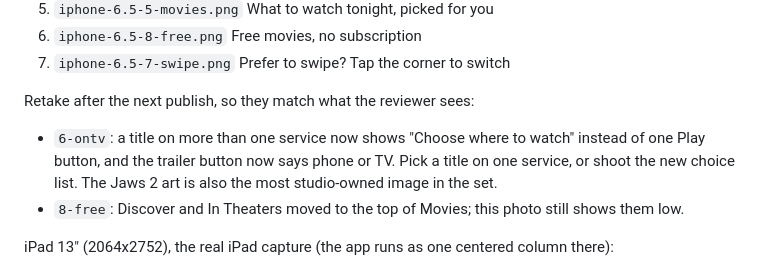
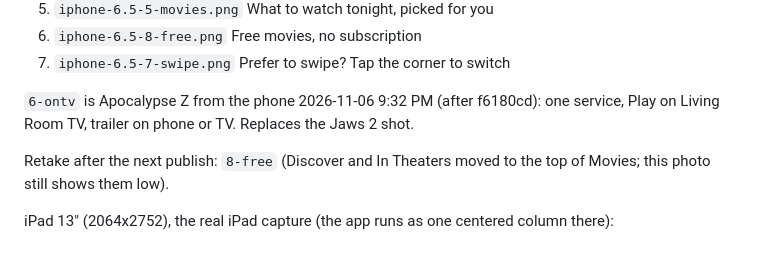
Before and after one commit to steelheadlodge/TunedTV, a Markdown page: docs/app-store-1.0.19.md, the part around the change. Drawn GitHub-style.

Commit message:
1.0.19 store doc: title shot done, free shot left

```diff
--- a/docs/app-store-1.0.19.md
+++ b/docs/app-store-1.0.19.md
@@ -49,11 +49,11 @@ iPhone 6.5" (1284x2778), from the real phone 2026-11-06, status bar removed:
 6. `iphone-6.5-8-free.png` Free movies, no subscription
 7. `iphone-6.5-7-swipe.png` Prefer to swipe? Tap the corner to switch
 
-Retake after the next publish, so they match what the reviewer sees:
-- `6-ontv`: a title on more than one service now shows "Choose where to watch" instead of one
-  Play button, and the trailer button now says phone or TV. Pick a title on one service, or
-  shoot the new choice list. The Jaws 2 art is also the most studio-owned image in the set.
-- `8-free`: Discover and In Theaters moved to the top of Movies; this photo still shows them low.
+`6-ontv` is Apocalypse Z from the phone 2026-11-06 9:32 PM (after f6180cd): one service, Play on
+Living Room TV, trailer on phone or TV. Replaces the Jaws 2 shot.
+
+Retake after the next publish: `8-free` (Discover and In Theaters moved to the top of Movies;
+this photo still shows them low).
 
 iPad 13" (2064x2752), the real iPad capture (the app runs as one centered column there):
 1. `ipad-13-1-sports.png` Tonight's game, your channel
```
